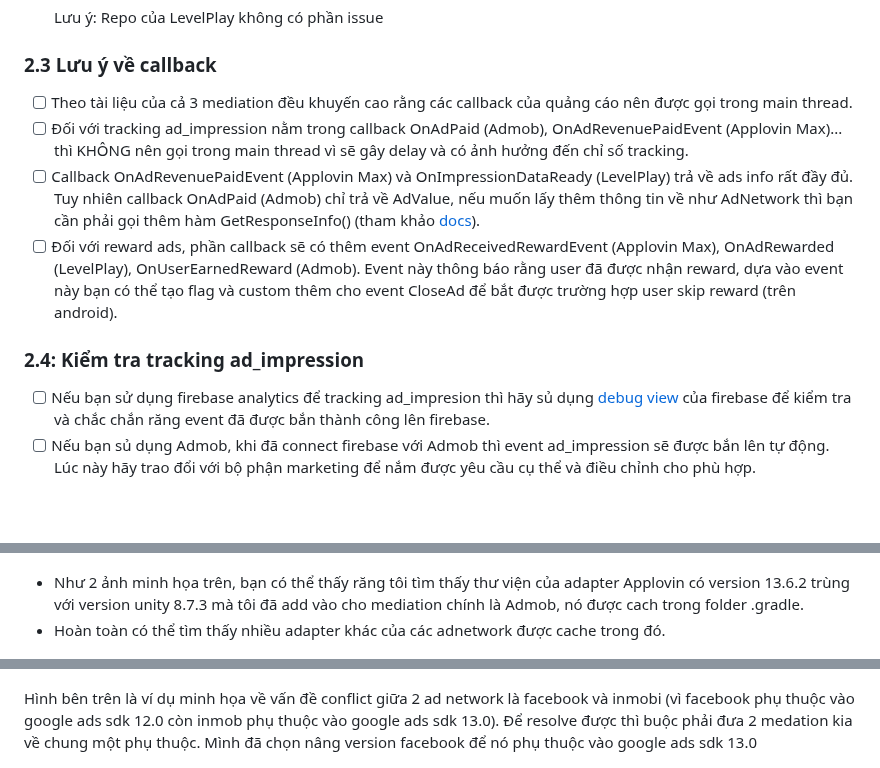
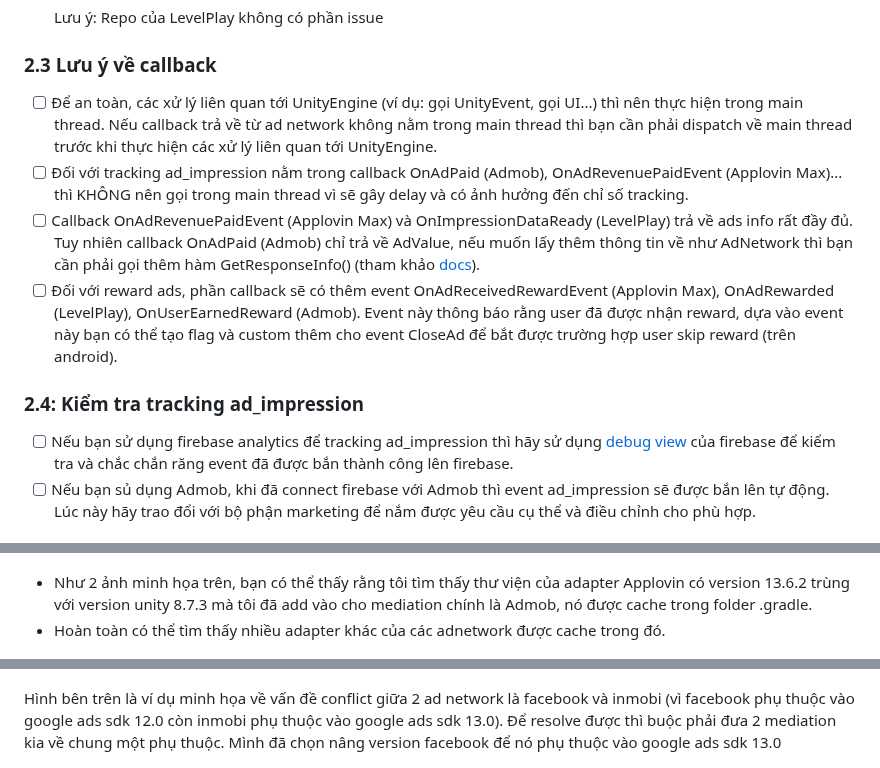
Before and after one commit to iw-dr-team/docs, a Markdown page: AdvertisingNote.md, 3 parts joined by grey strips. GitHub-like rendering; blank space fills up the shorter version.

```diff
--- a/AdvertisingNote.md
+++ b/AdvertisingNote.md
@@ -84,13 +84,13 @@ Sau khi import xong thì bạn có thể xem [docs](https://support.applovin.com
 - [ ] Lưu ý: Repo của LevelPlay không có phần issue
 
 ### 2.3 Lưu ý về callback
-- [ ] Theo tài liệu của cả 3 mediation đều khuyến cao rằng các callback của quảng cáo nên được gọi trong main thread.
+- [ ] Để an toàn, các xử lý liên quan tới UnityEngine (ví dụ: gọi UnityEvent, gọi UI...) thì nên thực hiện trong main thread. Nếu callback trả về từ ad network không nằm trong main thread thì bạn cần phải dispatch về main thread trước khi thực hiện các xử lý liên quan tới UnityEngine.
 - [ ] Đối với tracking ad_impression nằm trong callback OnAdPaid (Admob), OnAdRevenuePaidEvent (Applovin Max)... thì KHÔNG nên gọi trong main thread vì sẽ gây delay và có ảnh hưởng đến chỉ số tracking.
 - [ ] Callback  OnAdRevenuePaidEvent (Applovin Max) và OnImpressionDataReady (LevelPlay) trả về ads info rất đầy đủ. Tuy nhiên callback OnAdPaid (Admob) chỉ trả về AdValue, nếu muốn lấy thêm thông tin về như AdNetwork thì bạn cần phải gọi thêm hàm GetResponseInfo() (tham khảo [docs](https://developers.google.com/admob/unity/response-info?hl=en)).
 - [ ] Đối với reward ads, phần callback sẽ có thêm event OnAdReceivedRewardEvent (Applovin Max), OnAdRewarded (LevelPlay), OnUserEarnedReward (Admob). Event này thông báo rằng user đã được nhận reward, dựa vào event này bạn có thể tạo flag và custom thêm cho event CloseAd để bắt được trường hợp user skip reward (trên android).
 
 ### 2.4: Kiểm tra tracking ad_impression
-- [ ] Nếu bạn sử dụng firebase analytics để tracking ad_impresion thì hãy sủ dụng [debug view](https://firebase.google.com/docs/analytics/debugview?utm_source=google&utm_medium=cpc&utm_campaign=Cloud-SS-DR-Firebase-FY26-global-gsem-1713590&utm_content=text-ad&utm_term=KW_firebase&gclsrc=aw.ds&gad_source=1&gad_campaignid=23417478209&gbraid=0AAAAADpUDOgm7st3XuLn4n5XlxNbn9eN1&gclid=Cj0KCQjwguLSBhDLARIsAH-yPrE2pZYMO_d8o-3LWiliw72kEO_J0WN2sIhiL0V5vp_pB96aubB__64aAk7AEALw_wcB#ios+) của firebase để kiểm tra và chắc chắn răng event đã được bắn thành công lên firebase.
+- [ ] Nếu bạn sử dụng firebase analytics để tracking ad_impression thì hãy sử dụng [debug view](https://firebase.google.com/docs/analytics/debugview?utm_source=google&utm_medium=cpc&utm_campaign=Cloud-SS-DR-Firebase-FY26-global-gsem-1713590&utm_content=text-ad&utm_term=KW_firebase&gclsrc=aw.ds&gad_source=1&gad_campaignid=23417478209&gbraid=0AAAAADpUDOgm7st3XuLn4n5XlxNbn9eN1&gclid=Cj0KCQjwguLSBhDLARIsAH-yPrE2pZYMO_d8o-3LWiliw72kEO_J0WN2sIhiL0V5vp_pB96aubB__64aAk7AEALw_wcB#ios+) của firebase để kiểm tra và chắc chắn răng event đã được bắn thành công lên firebase.
 - [ ] Nếu bạn sủ dụng Admob, khi đã connect firebase với Admob thì event ad_impression sẽ được bắn lên tự động. Lúc này hãy trao đổi với bộ phận marketing để nắm được yêu cầu cụ thể và điều chỉnh cho phù hợp.
 
 ## 3. Cách quảng cáo được load về và phân phối từ ad network, nguyên nhân conflict giữa các ad network và cách giải quyết.
@@ -105,7 +105,7 @@ Khi tích hợp quảng cáo và add thêm các adnetwork, bạn sẽ thấy có
 ![image](Image/applovin-adapter.png)
 ![image](Image/ApplovinSDK.png)
 
-- Như 2 ảnh minh họa trên, bạn có thể thấy răng tôi tìm thấy thư viện của adapter Applovin có version 13.6.2 trùng với version unity 8.7.3 mà tôi đã add vào cho mediation chính là Admob, nó được cach trong folder .gradle.
+- Như 2 ảnh minh họa trên, bạn có thể thấy rằng tôi tìm thấy thư viện của adapter Applovin có version 13.6.2 trùng với version unity 8.7.3 mà tôi đã add vào cho mediation chính là Admob, nó được cache trong folder .gradle.
 - Hoàn toàn có thể tìm thấy nhiều adapter khác của các adnetwork được cache trong đó.
 
 ![image](Image/admob-mediation.png)
@@ -122,8 +122,8 @@ Dependencies.xml → EDM4U/Gradle resolve → Maven repository / Gradle cache
 
 ![image](Image/conflict.png)
 
-Hình bên trên là ví dụ minh họa về vấn đề conflict giữa 2 ad network là facebook và inmobi (vì facebook phụ thuộc vào google ads sdk 12.0 còn inmob phụ thuộc vào google ads sdk 13.0).
-Để resolve được thì buộc phải đưa 2 medation kia về chung một phụ thuộc. Mình đã chọn nâng version facebook để nó phụ thuộc vào google ads sdk 13.0
+Hình bên trên là ví dụ minh họa về vấn đề conflict giữa 2 ad network là facebook và inmobi (vì facebook phụ thuộc vào google ads sdk 12.0 còn inmobi phụ thuộc vào google ads sdk 13.0).
+Để resolve được thì buộc phải đưa 2 mediation kia về chung một phụ thuộc. Mình đã chọn nâng version facebook để nó phụ thuộc vào google ads sdk 13.0
 
 ![image](Image/conflict_2.png)
 
```
Also changed, not shown: other parts of AdvertisingNote.md (+2 -2 lines), Image/callback_levelplay.png (added), Image/callback_max.png (added), Image/google_admob_sp.png (added).
